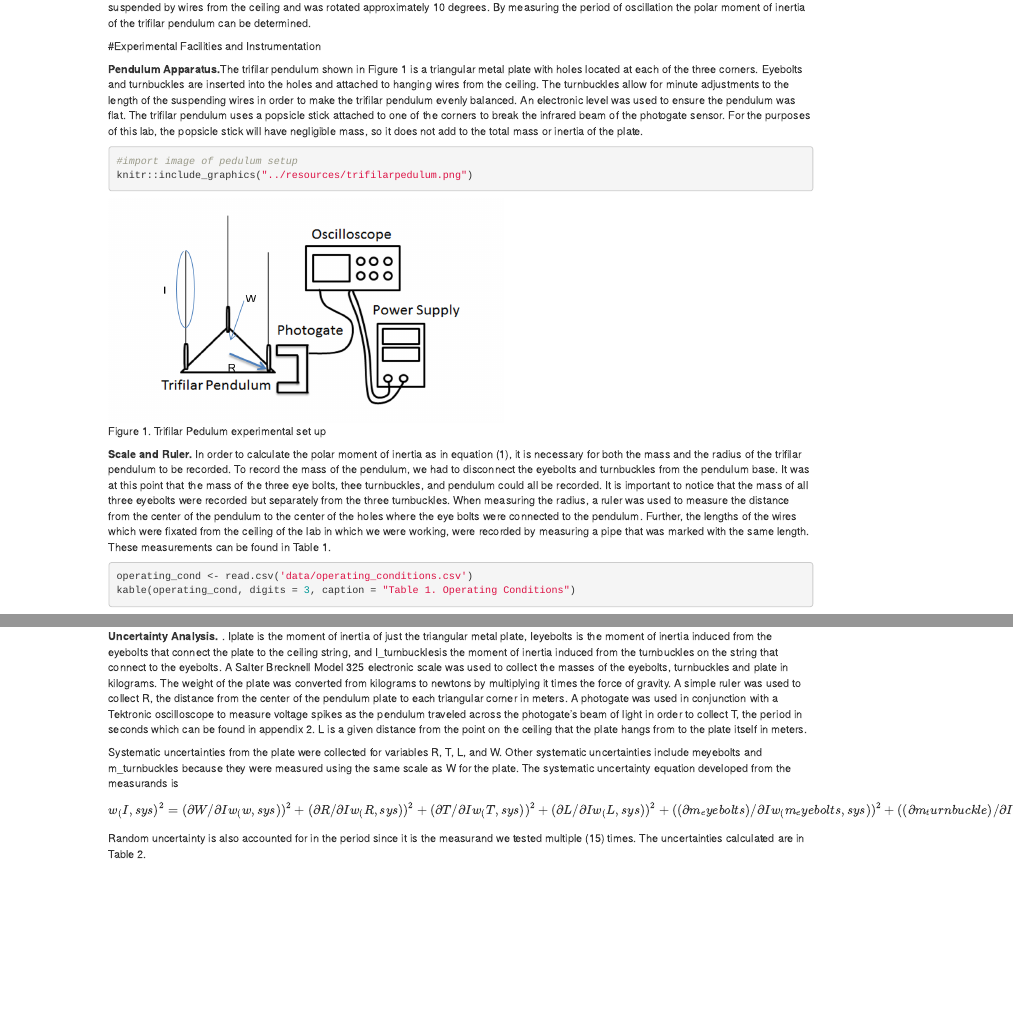
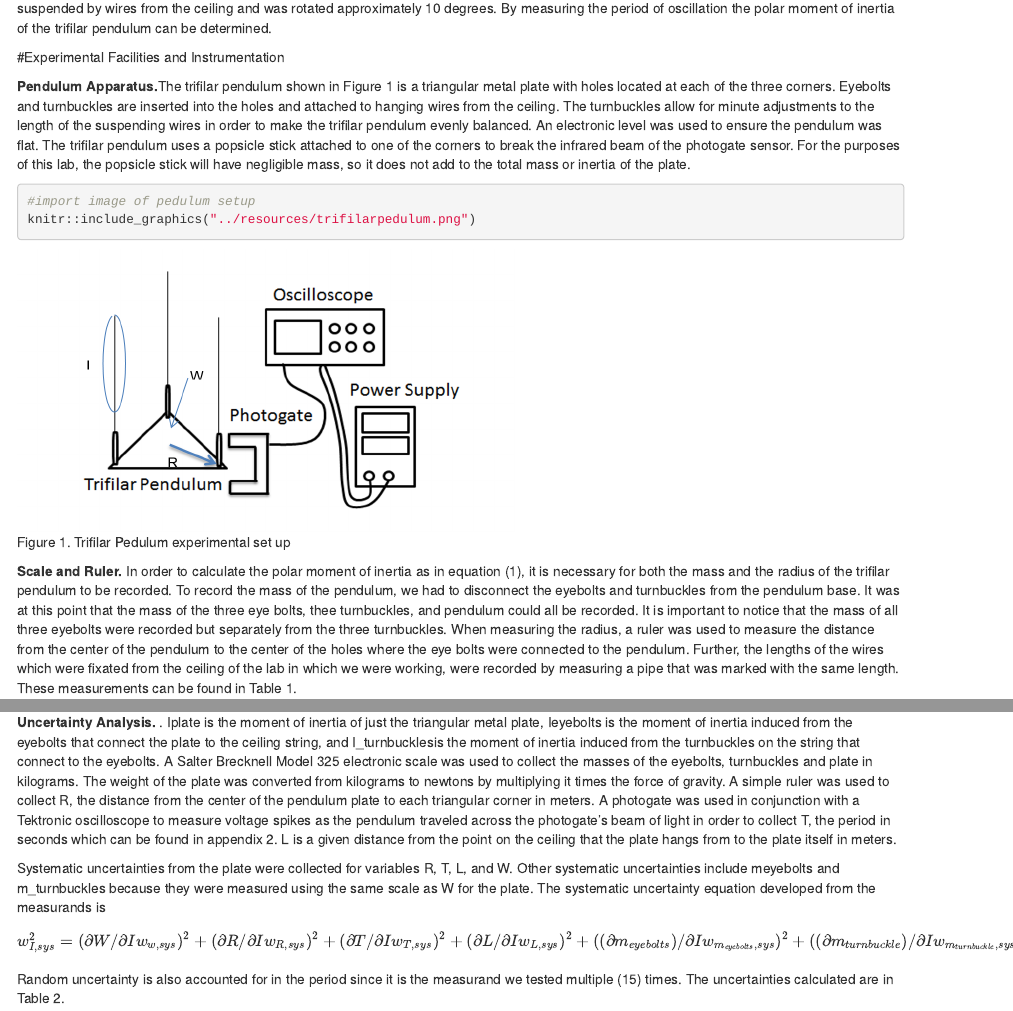
Before and after one commit to christopherhuntley40/project-2-huntley, an R Markdown document (reports/Final Report.Rmd): the page in a window 1100 px wide, from 270 px down before the commit and from 340 px down after it, so that both start at the same text, and a second part further down, joined at a grey line. Rendered offline with R 4.5, knitr and Pandoc, with nearby package versions; the code chunks are not run, so their results and figures are left out; drawn as R Markdown's standard HTML page in place of the format the file asks for.

Commit message:
Collaborator review

```diff
--- a/reports/Final Report.Rmd
+++ b/reports/Final Report.Rmd
@@ -101,7 +101,7 @@ Where r is the distance from any given point on the object to the origin of the
 
 Systematic uncertainties from the plate were collected for variables R, T, L, and W.  Other systematic uncertainties include meyebolts and m_turnbuckles because they were measured using the same scale as W for the plate.  The systematic uncertainty equation developed from the measurands is
 $$
-w_(I,sys)^2=(∂W/∂I w_(w,sys))^2+(∂R/∂I w_(R,sys))^2+(∂T/∂I w_(T,sys))^2+(∂L/∂I w_(L,sys))^2+((∂m_eyebolts)/∂I w_(m_eyebolts,sys))^2+((∂m_turnbuckle)/∂I w_(m_turnbuckle,sys))^2
+w_{I,sys}^2=(∂W/∂I w_{w,sys})^2+(∂R/∂I w_{R,sys})^2+(∂T/∂I w_{T,sys})^2+(∂L/∂I w_{L,sys})^2+((∂m_{eyebolts})/∂I w_{m_{eyebolts},sys})^2+((∂m_{turnbuckle})/∂I w_{m_{turnbuckle},sys})^2
 $$
 Random uncertainty is also accounted for in the period since it is the measurand we tested multiple (15) times.  The uncertainties calculated are in Table 2.
 
```
Also changed, not shown: README.md, 1 other file.
